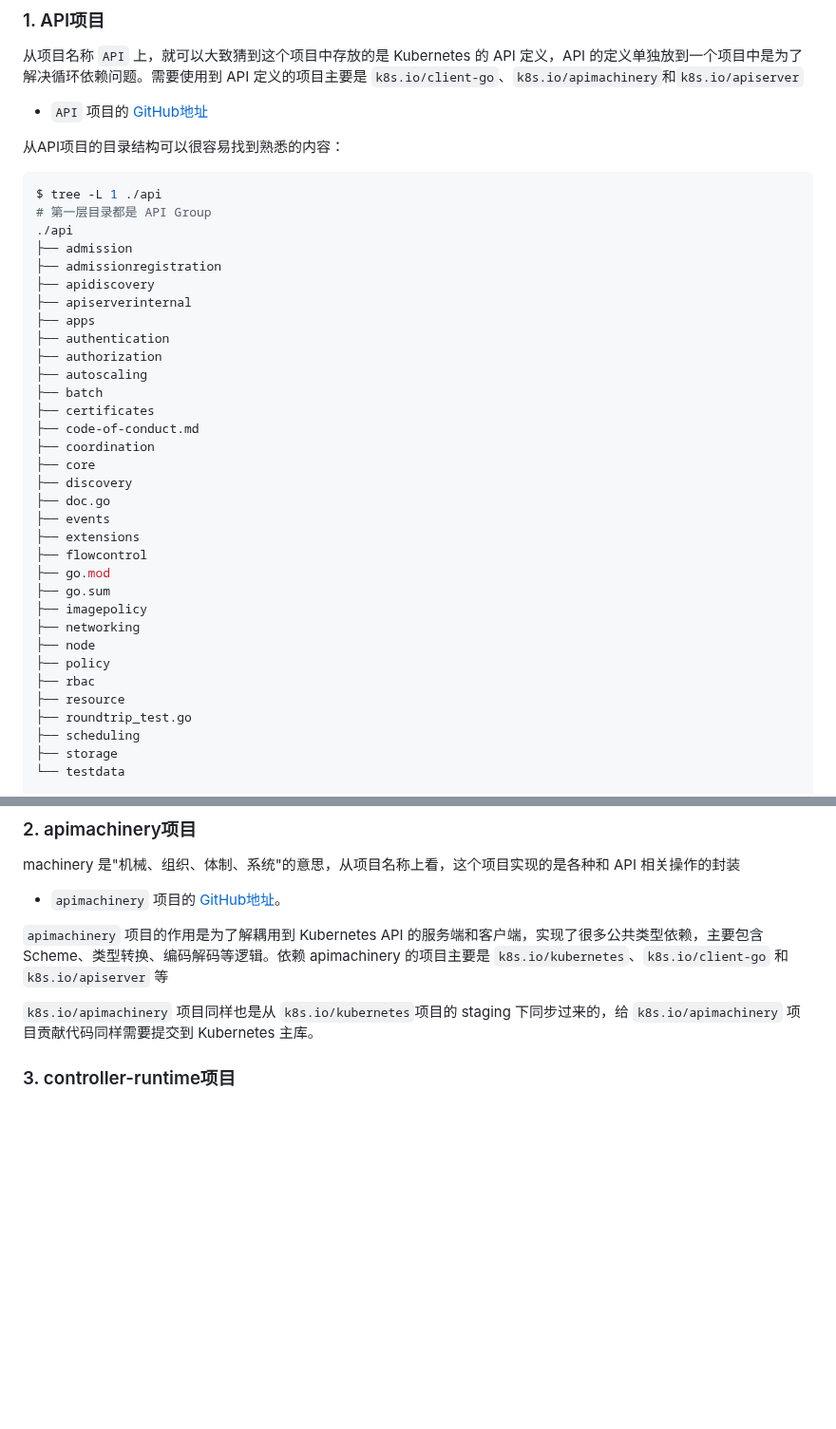
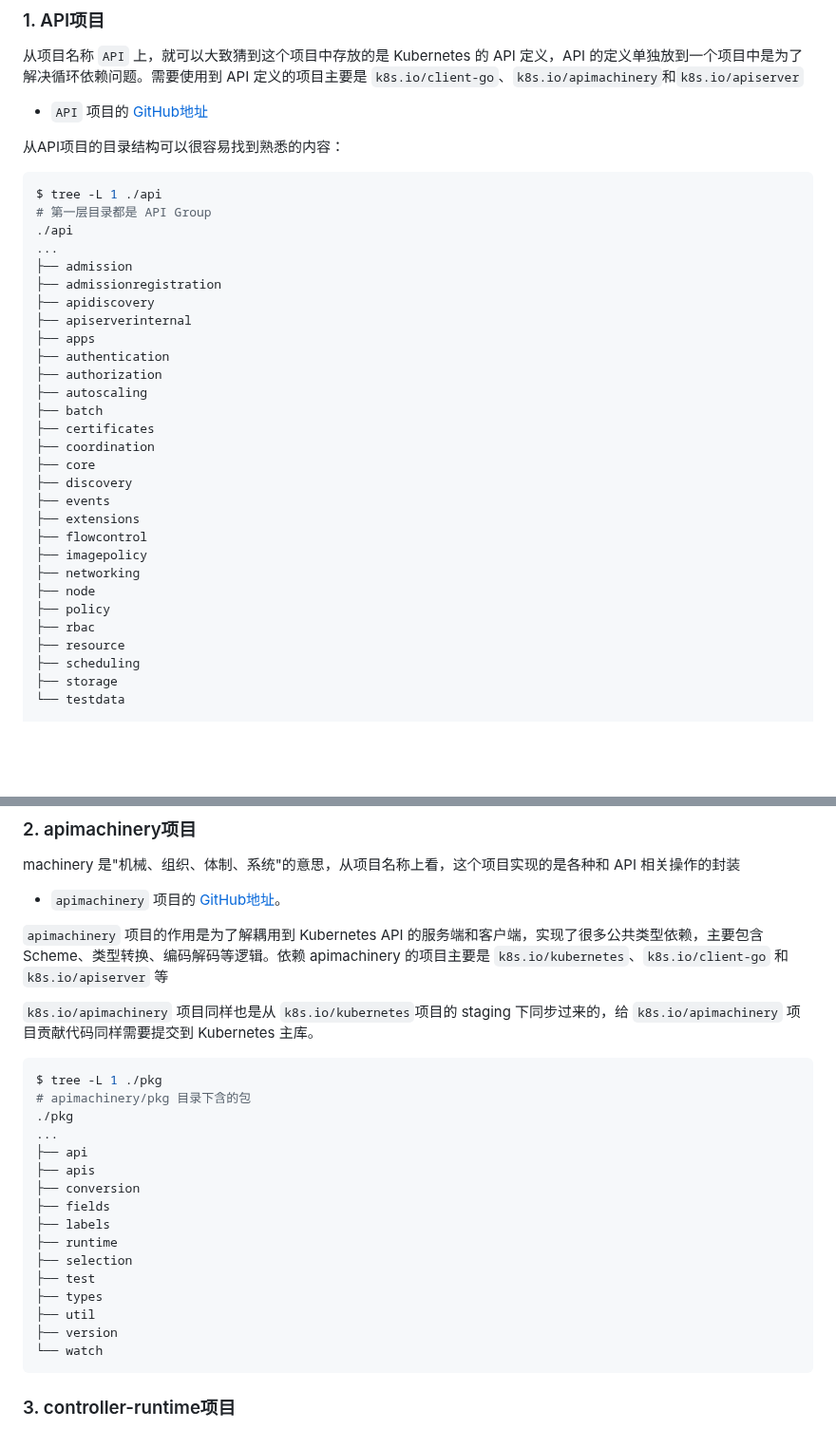
Before and after one commit to ahwhy/myCfgLib, a Markdown page: kubernetes/doc/Kubernetes项目依赖包分析.md, 2 parts joined by grey strips. Shown at 95% size. GitHub-like rendering; blank space fills up the shorter version.

Commit message:
add k8s.io/apimachinery 目录

````diff
--- a/kubernetes/doc/Kubernetes项目依赖包分析.md
+++ b/kubernetes/doc/Kubernetes项目依赖包分析.md
@@ -15,6 +15,7 @@
 $ tree -L 1 ./api
 # 第一层目录都是 API Group
 ./api
+...
 ├── admission
 ├── admissionregistration
 ├── apidiscovery
@@ -25,23 +26,18 @@ $ tree -L 1 ./api
 ├── autoscaling
 ├── batch
 ├── certificates
-├── code-of-conduct.md
 ├── coordination
 ├── core
 ├── discovery
-├── doc.go
 ├── events
 ├── extensions
 ├── flowcontrol
-├── go.mod
-├── go.sum
 ├── imagepolicy
 ├── networking
 ├── node
 ├── policy
 ├── rbac
 ├── resource
-├── roundtrip_test.go
 ├── scheduling
 ├── storage
 └── testdata
@@ -157,6 +153,24 @@ machinery 是"机械、组织、体制、系统"的意思，从项目名称上
 `apimachinery` 项目的作用是为了解耦用到 Kubernetes API 的服务端和客户端，实现了很多公共类型依赖，主要包含Scheme、类型转换、编码解码等逻辑。依赖 apimachinery 的项目主要是 `k8s.io/kubernetes`、`k8s.io/client-go` 和 `k8s.io/apiserver` 等
 
 `k8s.io/apimachinery` 项目同样也是从 `k8s.io/kubernetes`项目的 staging 下同步过来的，给 `k8s.io/apimachinery` 项目贡献代码同样需要提交到 Kubernetes 主库。
+```shell
+$ tree -L 1 ./pkg
+# apimachinery/pkg 目录下含的包
+./pkg
+...
+├── api
+├── apis
+├── conversion
+├── fields
+├── labels
+├── runtime
+├── selection
+├── test
+├── types
+├── util
+├── version
+└── watch
+```
 
 
 ### 3. controller-runtime项目
````
